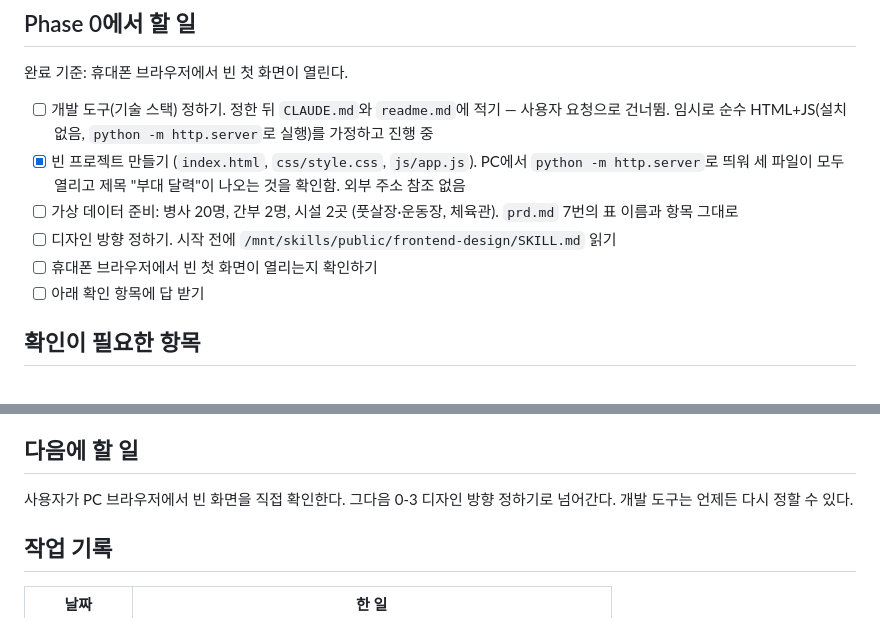
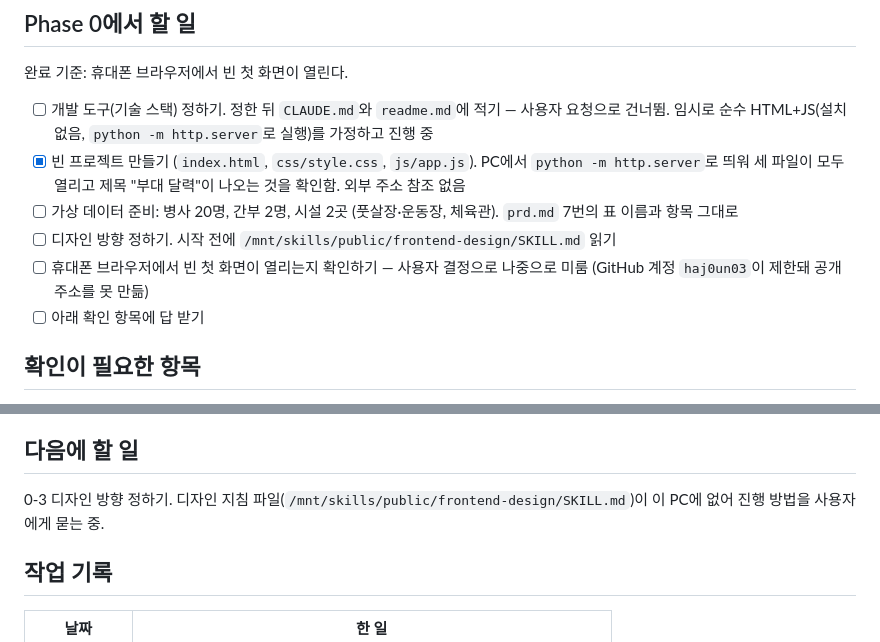
Before and after one commit to haj0un03/basecal, a Markdown page: current_status.md, 2 parts joined by grey strips. Rendered like a GitHub page.

Commit message:
current_status: 휴대폰 확인 보류, 0-3 시작
Co-Authored-By: Claude Opus 5.5 <noreply@anthropic.com>

```diff
--- a/current_status.md
+++ b/current_status.md
@@ -32,7 +32,7 @@ Phase 0(준비) 진행 중. "부대 달력" 제목만 있는 빈 프로젝트를
 - [x] 빈 프로젝트 만들기 (`index.html`, `css/style.css`, `js/app.js`). PC에서 `python -m http.server`로 띄워 세 파일이 모두 열리고 제목 "부대 달력"이 나오는 것을 확인함. 외부 주소 참조 없음
 - [ ] 가상 데이터 준비: 병사 20명, 간부 2명, 시설 2곳 (풋살장·운동장, 체육관). `prd.md` 7번의 표 이름과 항목 그대로
 - [ ] 디자인 방향 정하기. 시작 전에 `/mnt/skills/public/frontend-design/SKILL.md` 읽기
-- [ ] 휴대폰 브라우저에서 빈 첫 화면이 열리는지 확인하기
+- [ ] 휴대폰 브라우저에서 빈 첫 화면이 열리는지 확인하기 — 사용자 결정으로 나중으로 미룸 (GitHub 계정 `haj0un03`이 제한돼 공개 주소를 못 만듦)
 - [ ] 아래 확인 항목에 답 받기
 
 ## 확인이 필요한 항목
@@ -60,7 +60,7 @@ Phase 0(준비) 진행 중. "부대 달력" 제목만 있는 빈 프로젝트를
 
 ## 다음에 할 일
 
-사용자가 PC 브라우저에서 빈 화면을 직접 확인한다. 그다음 0-3 디자인 방향 정하기로 넘어간다. 개발 도구는 언제든 다시 정할 수 있다.
+0-3 디자인 방향 정하기. 디자인 지침 파일(`/mnt/skills/public/frontend-design/SKILL.md`)이 이 PC에 없어 진행 방법을 사용자에게 묻는 중.
 
 ## 작업 기록
 
```
